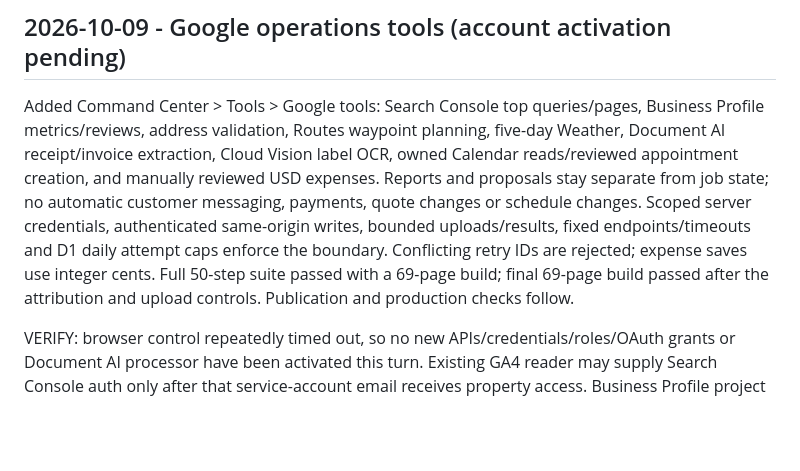
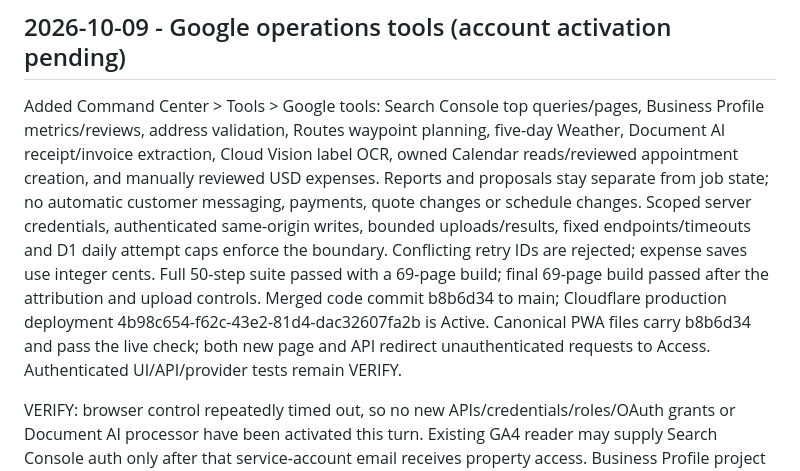
Before and after one commit to ksksrbiz-arch/windowsbyclearveiw, a Markdown page: .ai/CHANGELOG.md, the part around the change. Rendered like a GitHub page; blank space fills up the shorter version.

Commit message:
Record Google tools production release and pending account activation

```diff
--- a/.ai/CHANGELOG.md
+++ b/.ai/CHANGELOG.md
@@ -2,7 +2,7 @@
 
 ## 2026-10-09 - Google operations tools (account activation pending)
 
-Added Command Center > Tools > Google tools: Search Console top queries/pages, Business Profile metrics/reviews, address validation, Routes waypoint planning, five-day Weather, Document AI receipt/invoice extraction, Cloud Vision label OCR, owned Calendar reads/reviewed appointment creation, and manually reviewed USD expenses. Reports and proposals stay separate from job state; no automatic customer messaging, payments, quote changes or schedule changes. Scoped server credentials, authenticated same-origin writes, bounded uploads/results, fixed endpoints/timeouts and D1 daily attempt caps enforce the boundary. Conflicting retry IDs are rejected; expense saves use integer cents. Full 50-step suite passed with a 69-page build; final 69-page build passed after the attribution and upload controls. Publication and production checks follow.
+Added Command Center > Tools > Google tools: Search Console top queries/pages, Business Profile metrics/reviews, address validation, Routes waypoint planning, five-day Weather, Document AI receipt/invoice extraction, Cloud Vision label OCR, owned Calendar reads/reviewed appointment creation, and manually reviewed USD expenses. Reports and proposals stay separate from job state; no automatic customer messaging, payments, quote changes or schedule changes. Scoped server credentials, authenticated same-origin writes, bounded uploads/results, fixed endpoints/timeouts and D1 daily attempt caps enforce the boundary. Conflicting retry IDs are rejected; expense saves use integer cents. Full 50-step suite passed with a 69-page build; final 69-page build passed after the attribution and upload controls. Merged code commit b8b6d34 to main; Cloudflare production deployment 4b98c654-f62c-43e2-81d4-dac32607fa2b is Active. Canonical PWA files carry b8b6d34 and pass the live check; both new page and API redirect unauthenticated requests to Access. Authenticated UI/API/provider tests remain VERIFY.
 
 VERIFY: browser control repeatedly timed out, so no new APIs/credentials/roles/OAuth grants or Document AI processor have been activated this turn. Existing GA4 reader may supply Search Console auth only after that service-account email receives property access. Business Profile project approval can block reports/reviews. New connections must be live-tested; configured flags do not assert access. Authenticated desktop/phone UI and production connection tests await browser reconnection. Setup details: `.ai/references/google-operations.md` and `internal/README.md`.
 
```
Also changed, not shown: .ai/STATE.md (+1 -1 lines), HANDOFF.md (+1 -1 lines).
